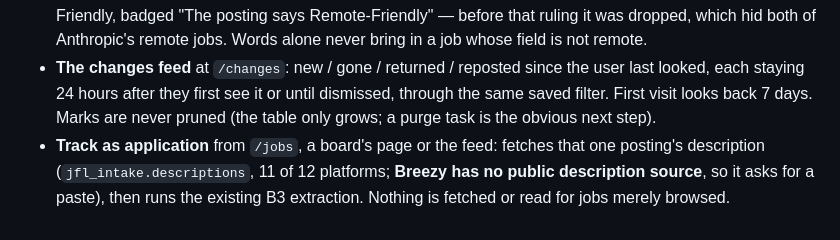
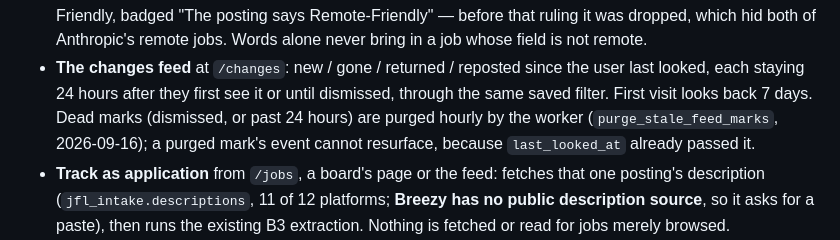
Before and after one commit to SeiyaYamamotoStudios/jobs4life, a Markdown page: NEXT.md, the part around the change. GitHub-like rendering.

Commit message:
Record that dead feed marks are now purged
Co-Authored-By: Claude Opus 5 (1M context) <noreply@anthropic.com>

```diff
--- a/NEXT.md
+++ b/NEXT.md
@@ -70,8 +70,9 @@ Slice C7 and C7a shipped this session, built by five parallel agents and merged
   Anthropic's remote jobs. Words alone never bring in a job whose field is not remote.
 - **The changes feed** at `/changes`: new / gone / returned / reposted since the user
   last looked, each staying 24 hours after they first see it or until dismissed, through
-  the same saved filter. First visit looks back 7 days. Marks are never pruned (the table
-  only grows; a purge task is the obvious next step).
+  the same saved filter. First visit looks back 7 days. Dead marks (dismissed, or past 24 hours)
+  are purged hourly by the worker (`purge_stale_feed_marks`, 2026-09-16); a purged mark's
+  event cannot resurface, because `last_looked_at` already passed it.
 - **Track as application** from `/jobs`, a board's page or the feed: fetches that one
   posting's description (`jfl_intake.descriptions`, 11 of 12 platforms; **Breezy has no
   public description source**, so it asks for a paste), then runs the existing B3
```
